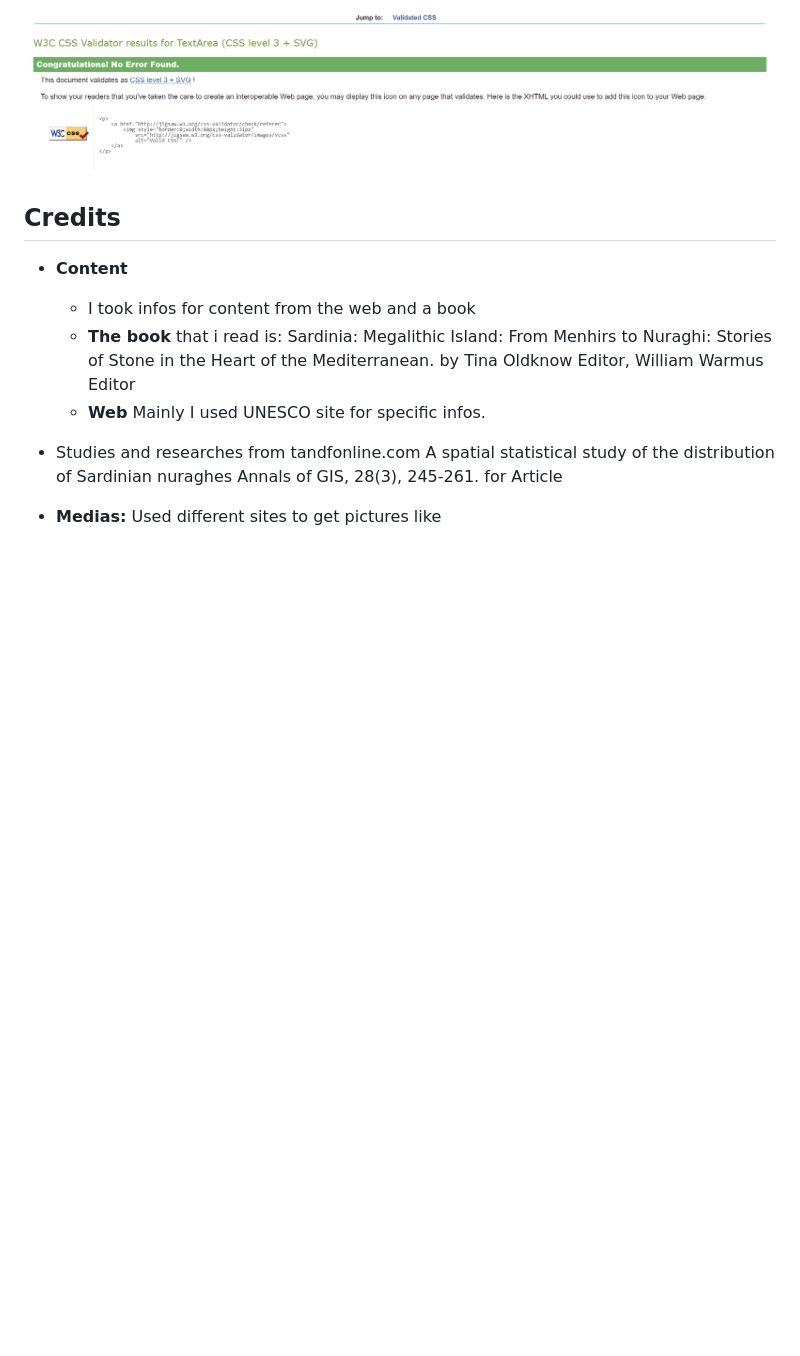
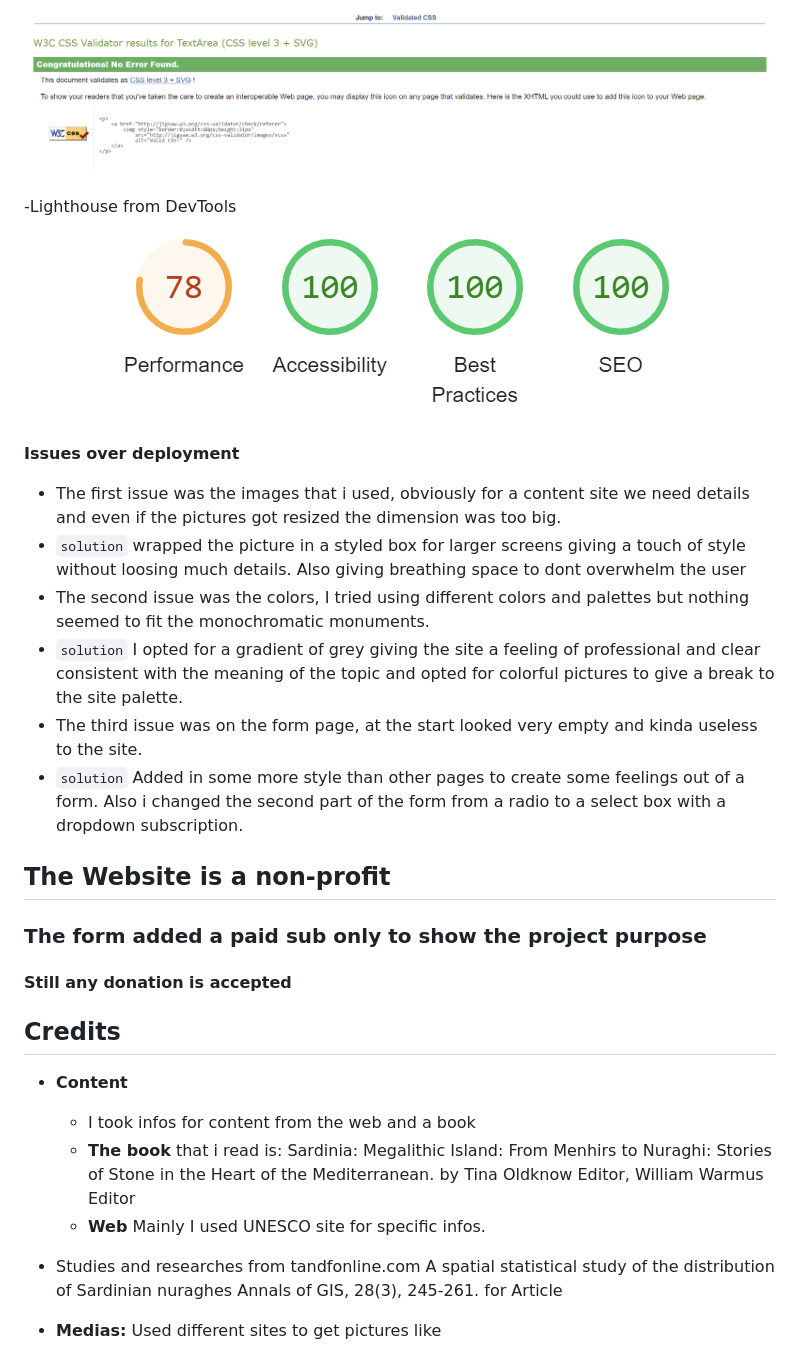
Before and after one commit to ValerioS05/pj1nuraghe, a Markdown page: README.md, the part around the change printed below. GitHub-like rendering; pictures changed too: assets/images/lighthouse.png (added); blank space fills up the shorter version.

Commit message:
added picture from devtools lighthouse

```diff
--- a/README.md
+++ b/README.md
@@ -148,7 +157,23 @@ In the desktop/tablet I focused more on the media where you can find immersive p
 
-![screenshot of succesful validation CSS](./assets/images/valida-css.png)
+![screenshot of succesful validation CSS](/assets/images/valida-css.png)
 
 
+-Lighthouse from DevTools
+![screen shot of lighthouse results](/assets/images/lighthouse.png)
+
+**Issues over deployment**
+
+- The first issue was the images that i used, obviously for a content site we need details and even if the pictures got resized the dimension was too big.
+- `solution` wrapped the picture in a styled box for larger screens giving a touch of style without loosing much details. Also giving breathing space to dont overwhelm the user
+- The second issue was the colors, I tried using different colors and palettes but nothing seemed to fit the monochromatic monuments.
+- `solution` I opted for a gradient of grey giving the site a feeling of professional and clear consistent with the meaning of the topic and opted for colorful pictures to give a break to the site palette.
+- The third issue was on the form page, at the start looked very empty and kinda useless to the site.
+- `solution` Added in some more style than other pages to create some feelings out of a form. Also i changed the second part of the form from a radio to a select box with a dropdown subscription.
+
+
+## The Website is a non-profit
+### The form added a paid sub only to show the project purpose
+#### Still any donation is accepted
 
 ## Credits
 - **Content**
```
Also changed, not shown: other parts of README.md (+17 -8 lines), image-1.png (added).
